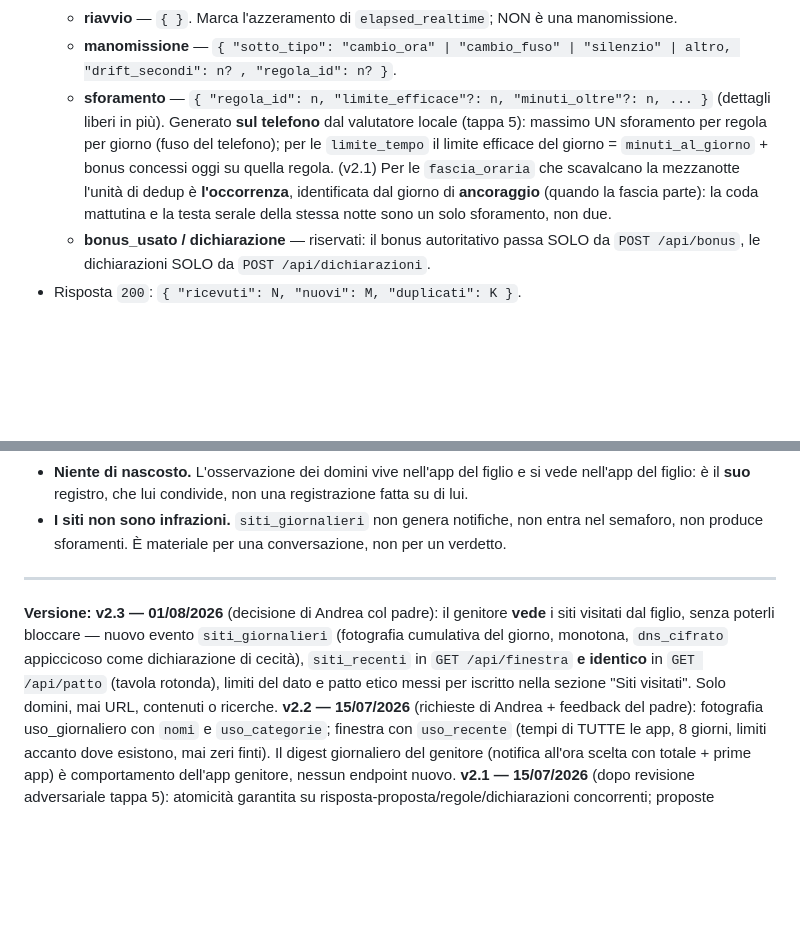
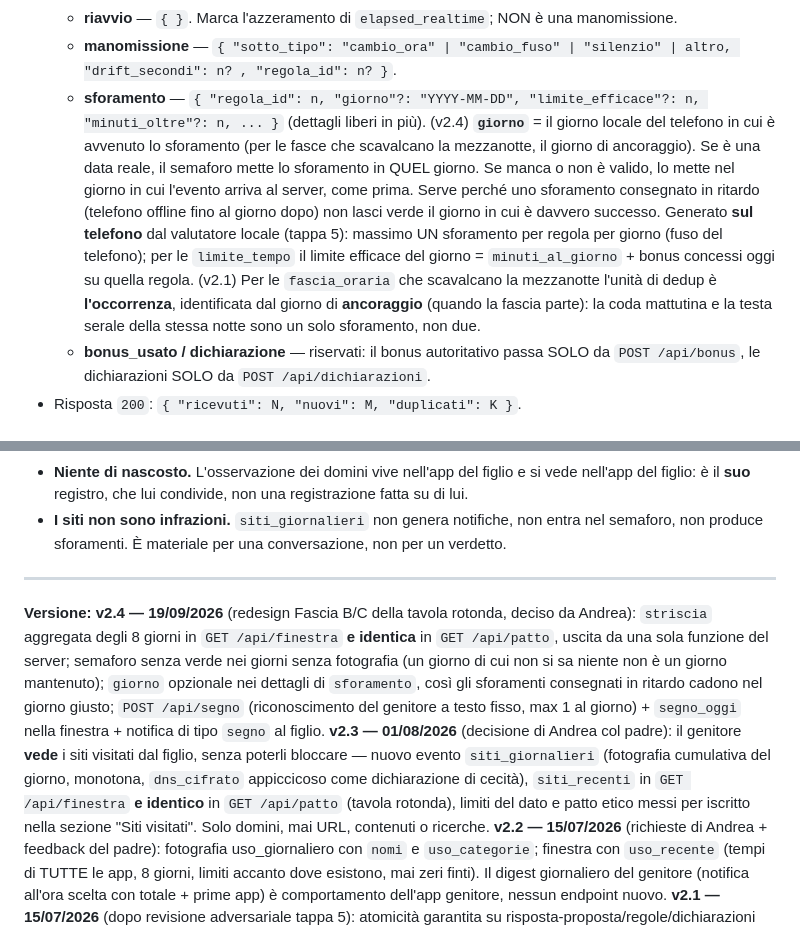
Before and after one commit to postagaspa-star/pactum, a Markdown page: docs/contratto-api.md, 2 parts joined by grey strips. Drawn GitHub-style; blank space fills up the shorter version.

Commit message:
contratto v2.4: giorno opzionale negli sforamenti + changelog
Uno sforamento consegnato in ritardo (telefono offline fino al giorno dopo)
lasciava verde il giorno in cui era successo: con la striscia 'niente verde
senza dati' il difetto diventava visibile nella frase '6 su 7'.

Co-Authored-By: Claude Opus 5 <noreply@anthropic.com>

```diff
--- a/docs/contratto-api.md
+++ b/docs/contratto-api.md
@@ -39,7 +39,7 @@ Batch di eventi del registro.
     **Nessuna notifica e nessun semaforo**: un sito visitato non è uno sforamento e non viene mai trattato come tale.
   - **riavvio** — `{ }`. Marca l'azzeramento di `elapsed_realtime`; NON è una manomissione.
   - **manomissione** — `{ "sotto_tipo": "cambio_ora" | "cambio_fuso" | "silenzio" | altro, "drift_secondi": n? , "regola_id": n? }`.
-  - **sforamento** — `{ "regola_id": n, "limite_efficace"?: n, "minuti_oltre"?: n, ... }` (dettagli liberi in più). Generato **sul telefono** dal valutatore locale (tappa 5): massimo UN sforamento per regola per giorno (fuso del telefono); per le `limite_tempo` il limite efficace del giorno = `minuti_al_giorno` + bonus concessi oggi su quella regola. (v2.1) Per le `fascia_oraria` che scavalcano la mezzanotte l'unità di dedup è **l'occorrenza**, identificata dal giorno di **ancoraggio** (quando la fascia parte): la coda mattutina e la testa serale della stessa notte sono un solo sforamento, non due.
+  - **sforamento** — `{ "regola_id": n, "giorno"?: "YYYY-MM-DD", "limite_efficace"?: n, "minuti_oltre"?: n, ... }` (dettagli liberi in più). (v2.4) **`giorno`** = il giorno locale del telefono in cui è avvenuto lo sforamento (per le fasce che scavalcano la mezzanotte, il giorno di ancoraggio). Se è una data reale, il semaforo mette lo sforamento in QUEL giorno. Se manca o non è valido, lo mette nel giorno in cui l'evento arriva al server, come prima. Serve perché uno sforamento consegnato in ritardo (telefono offline fino al giorno dopo) non lasci verde il giorno in cui è davvero successo. Generato **sul telefono** dal valutatore locale (tappa 5): massimo UN sforamento per regola per giorno (fuso del telefono); per le `limite_tempo` il limite efficace del giorno = `minuti_al_giorno` + bonus concessi oggi su quella regola. (v2.1) Per le `fascia_oraria` che scavalcano la mezzanotte l'unità di dedup è **l'occorrenza**, identificata dal giorno di **ancoraggio** (quando la fascia parte): la coda mattutina e la testa serale della stessa notte sono un solo sforamento, non due.
   - **bonus_usato / dichiarazione** — riservati: il bonus autoritativo passa SOLO da `POST /api/bonus`, le dichiarazioni SOLO da `POST /api/dichiarazioni`.
 - Risposta `200`: `{ "ricevuti": N, "nuovi": M, "duplicati": K }`.
 
@@ -278,7 +278,8 @@ Il **dominio registrabile** e quante volte è stato richiesto in un giorno. Punt
 - **I siti non sono infrazioni.** `siti_giornalieri` non genera notifiche, non entra nel semaforo, non produce sforamenti. È materiale per una conversazione, non per un verdetto.
 
 ---
-**Versione: v2.3 — 01/08/2026** (decisione di Andrea col padre): il genitore **vede** i siti visitati dal figlio, senza poterli bloccare — nuovo evento `siti_giornalieri` (fotografia cumulativa del giorno, monotona, `dns_cifrato` appiccicoso come dichiarazione di cecità), `siti_recenti` in `GET /api/finestra` **e identico** in `GET /api/patto` (tavola rotonda), limiti del dato e patto etico messi per iscritto nella sezione "Siti visitati". Solo domini, mai URL, contenuti o ricerche.
+**Versione: v2.4 — 19/09/2026** (redesign Fascia B/C della tavola rotonda, deciso da Andrea): `striscia` aggregata degli 8 giorni in `GET /api/finestra` **e identica** in `GET /api/patto`, uscita da una sola funzione del server; semaforo senza verde nei giorni senza fotografia (un giorno di cui non si sa niente non è un giorno mantenuto); `giorno` opzionale nei dettagli di `sforamento`, così gli sforamenti consegnati in ritardo cadono nel giorno giusto; `POST /api/segno` (riconoscimento del genitore a testo fisso, max 1 al giorno) + `segno_oggi` nella finestra + notifica di tipo `segno` al figlio.
+**v2.3 — 01/08/2026** (decisione di Andrea col padre): il genitore **vede** i siti visitati dal figlio, senza poterli bloccare — nuovo evento `siti_giornalieri` (fotografia cumulativa del giorno, monotona, `dns_cifrato` appiccicoso come dichiarazione di cecità), `siti_recenti` in `GET /api/finestra` **e identico** in `GET /api/patto` (tavola rotonda), limiti del dato e patto etico messi per iscritto nella sezione "Siti visitati". Solo domini, mai URL, contenuti o ricerche.
 **v2.2 — 15/07/2026** (richieste di Andrea + feedback del padre): fotografia uso_giornaliero con `nomi` e `uso_categorie`; finestra con `uso_recente` (tempi di TUTTE le app, 8 giorni, limiti accanto dove esistono, mai zeri finti). Il digest giornaliero del genitore (notifica all'ora scelta con totale + prime app) è comportamento dell'app genitore, nessun endpoint nuovo.
 **v2.1 — 15/07/2026** (dopo revisione adversariale tappa 5): atomicità garantita su risposta-proposta/regole/dichiarazioni concorrenti; proposte `annullata` all'eliminazione della regola; confronto ricalcolato in lettura per le pendenti; `giorno` dichiarazioni vincolato (oggi ↔ −7gg); arbitro congelato sulla dichiarazione; campo `verdetto.registro`; semaforo per le `vita_reale`; convenzione `app_o_categoria` (pacchetto o `categoria:*`).
 **v2 — 15/07/2026.** Novità v2 (tappa 5): proposte (creazione col confronto calcolato dal server, risposta del figlio con auto-applicazione delle accettate), dichiarazioni vita reale con verdetto (conferma / per conto di / ribalta), bonus agganciato a una regola limite_tempo (`regola_id` obbligatorio), `GET /api/patto` per il sync del figlio, notifiche con `destinatario` e nuovi tipi, sforamenti generati dal valutatore locale (max 1 per regola per giorno, limite efficace = limite + bonus della regola).
```
